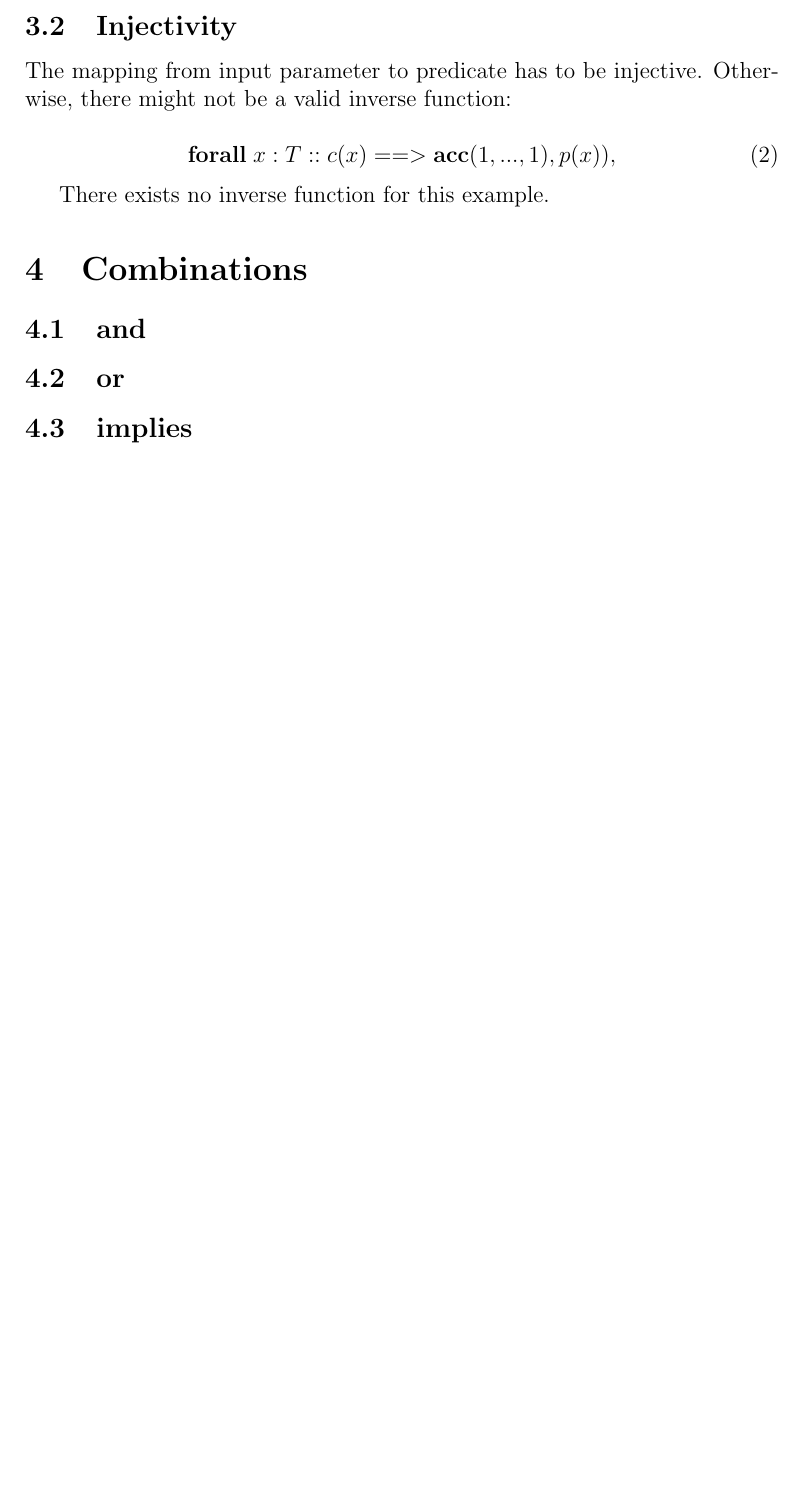
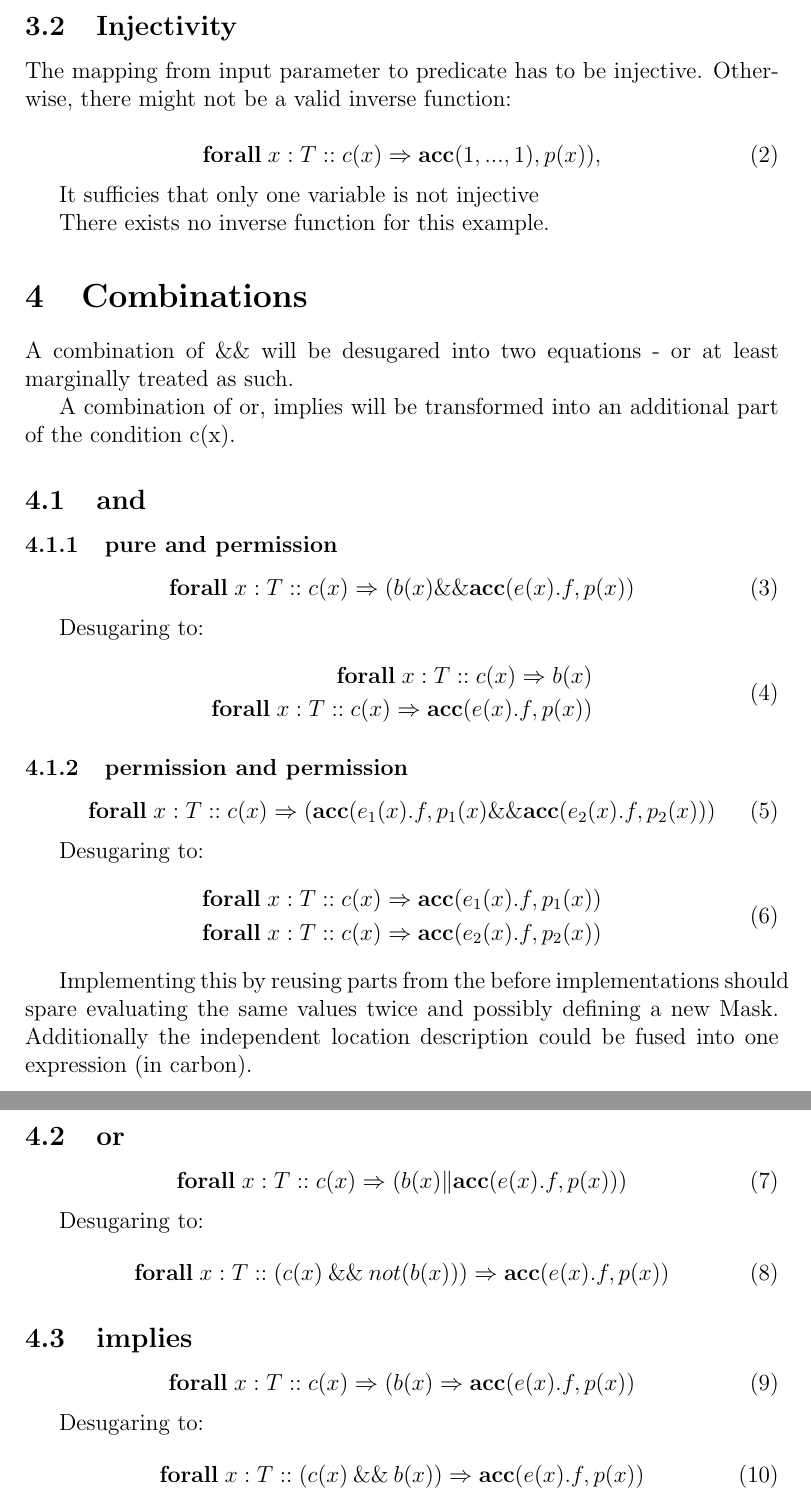
Before and after one commit to Aimenel/MT, a LaTeX document (documentation/Approaches/approaches.tex): part of page 2 of 2 before the commit and two parts of pages 2 and 3 of 3 after it, the two joined at a grey line, cut so that both start at the same text, the shorter picture padded with empty space. Compiled offline with pdfLaTeX.

Commit message:
approach extension for combinations of quantified expressions

```diff
--- a/documentation/Approaches/approaches.tex
+++ b/documentation/Approaches/approaches.tex
@@ -2,6 +2,7 @@
 \title{\bf{Appraoches}}
 
 \documentclass[12pt]{article}
+\usepackage{mathtools}
 
 \begin{document}
 \maketitle
@@ -35,17 +35,68 @@ The mapping from input parameter to predicate has to be injective. Otherwise, th
 
 
 \begin{equation}
-	\mathbf{forall} \; x:T :: c(x) ==> \mathbf{acc}( 1, ... ,1), p(x) ) ,
+	\mathbf{forall} \; x:T :: c(x) \Rightarrow \mathbf{acc}( 1, ... ,1), p(x) ) ,
 \end{equation}
+
+It sufficies that only one variable is not injective
 
 There exists no inverse function for this example.
 
 \section{Combinations}
+A combination of \&\& will be desugared into two equations - or at least marginally treated as such.
+
+
+A combination of or, implies will be transformed into an additional part of the condition c(x).
 
 \subsection{and}
+\subsubsection{pure and permission}
+\begin{equation}
+	\mathbf{forall} \; x:T :: c(x) \Rightarrow (b(x) \&\& \mathbf{acc}(e(x).f, p(x))
+\end{equation}
 
+Desugaring to:
+\begin{equation}
+\begin{aligned}
+	\mathbf{forall} \; x:T :: c(x)  \Rightarrow b(x)\\
+	\mathbf{forall} \; x:T :: c(x) \Rightarrow \mathbf{acc}(e(x).f, p(x))
+\end{aligned}
+\end{equation}
+
+\subsubsection{permission and permission}
+
+\begin{equation}
+	\mathbf{forall} \; x:T :: c(x) \Rightarrow ( \mathbf{acc}(e_1(x).f, p_1(x) \&\& \mathbf{acc}(e_2(x).f, p_2(x) ))
+\end{equation}
+
+Desugaring to:
+\begin{equation}
+\begin{aligned}
+	\mathbf{forall} \; x:T :: c(x) \Rightarrow \mathbf{acc}(e_1(x).f, p_1(x))\\
+	\mathbf{forall} \; x:T :: c(x) \Rightarrow \mathbf{acc}(e_2(x).f, p_2(x))
+\end{aligned}
+\end{equation}
+
+Implementing this by reusing parts from the before implementations should spare evaluating the same values twice and possibly defining a new Mask. Additionally the independent location description could be fused into one expression (in carbon).
+%or
 \subsection{or}
+\begin{equation}
+	\mathbf{forall} \; x:T :: c(x) \Rightarrow (b(x) \| \mathbf{acc}(e(x).f, p(x) ))
+\end{equation}
 
+Desugaring to:
+\begin{equation}
+	\mathbf{forall} \; x:T :: (c(x) \:\&\&\: not(b(x))) \Rightarrow  \mathbf{acc}(e(x).f, p(x))
+\end{equation}
+
+%implies
 \subsection{implies}
+\begin{equation}
+	\mathbf{forall} \; x:T :: c(x) \Rightarrow (b(x) \Rightarrow \mathbf{acc}(e(x).f, p(x))
+\end{equation}
+
+Desugaring to:
+\begin{equation}
+	\mathbf{forall} \; x:T ::( c(x) \:\&\&\: b(x)) \Rightarrow \mathbf{acc}(e(x).f, p(x))
+\end{equation}
 
 \end{document}
```
Also changed, not shown: documentation/Approaches/approaches.tex (3 more changed lines).
